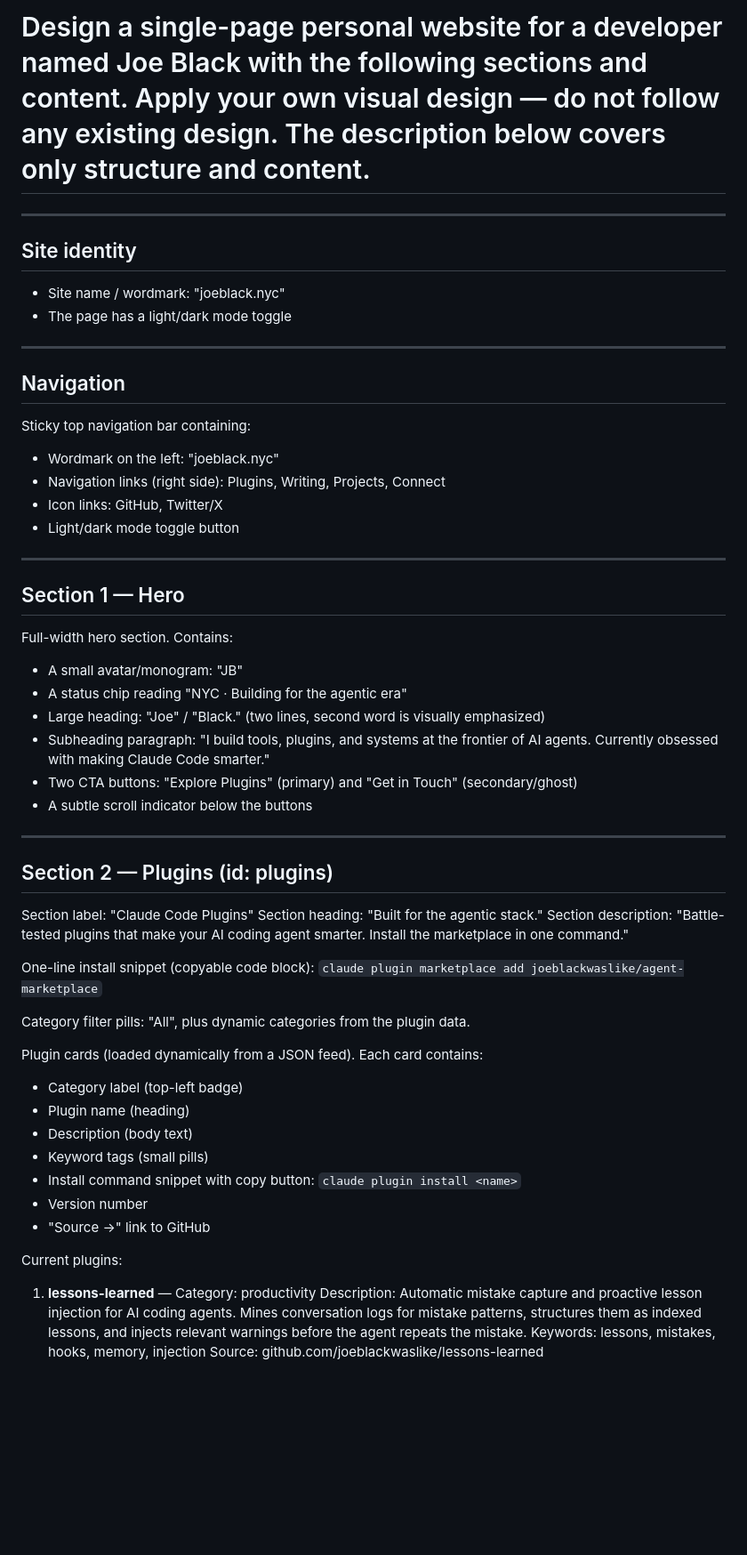
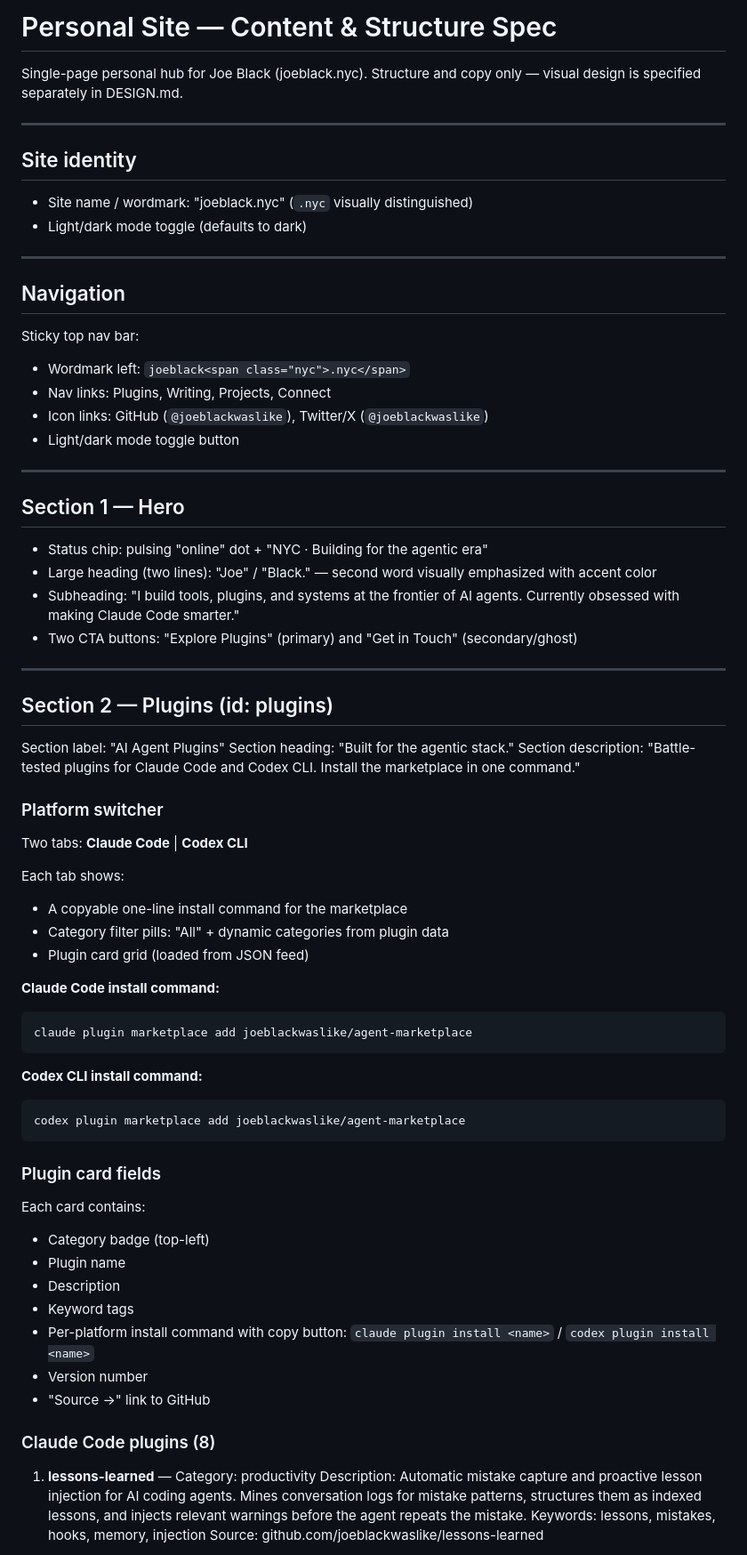
Before and after one commit to joeblackwaslike/agent-marketplace, a Markdown page: design/personal-site/CONTENT.md, the part around one of its changes. Shown at 89% size. Rendered like a GitHub page; blank space fills up the shorter version.

````diff
--- a/design/personal-site/CONTENT.md
+++ b/design/personal-site/CONTENT.md
@@ -1,61 +1,76 @@
-# Design a single-page personal website for a developer named Joe Black with the following sections and content. Apply your own visual design — do not follow any existing design. The description below covers only structure and content.
+# Personal Site — Content & Structure Spec
+
+Single-page personal hub for Joe Black (joeblack.nyc). Structure and copy only — visual design is specified separately in DESIGN.md.
 
 ---
 
 ## Site identity
 
-- Site name / wordmark: "joeblack.nyc"
-- The page has a light/dark mode toggle
+- Site name / wordmark: "joeblack.nyc" (`.nyc` visually distinguished)
+- Light/dark mode toggle (defaults to dark)
 
 ---
 
 ## Navigation
 
-Sticky top navigation bar containing:
-- Wordmark on the left: "joeblack.nyc"
-- Navigation links (right side): Plugins, Writing, Projects, Connect
-- Icon links: GitHub, Twitter/X
+Sticky top nav bar:
+- Wordmark left: `joeblack<span class="nyc">.nyc</span>`
+- Nav links: Plugins, Writing, Projects, Connect
+- Icon links: GitHub (`@joeblackwaslike`), Twitter/X (`@joeblackwaslike`)
 - Light/dark mode toggle button
 
 ---
 
 ## Section 1 — Hero
 
-Full-width hero section. Contains:
-- A small avatar/monogram: "JB"
-- A status chip reading "NYC · Building for the agentic era"
-- Large heading: "Joe" / "Black." (two lines, second word is visually emphasized)
-- Subheading paragraph: "I build tools, plugins, and systems at the frontier of AI agents. Currently obsessed with making Claude Code smarter."
+- Status chip: pulsing "online" dot + "NYC · Building for the agentic era"
+- Large heading (two lines): "Joe" / "Black." — second word visually emphasized with accent color
+- Subheading: "I build tools, plugins, and systems at the frontier of AI agents. Currently obsessed with making Claude Code smarter."
 - Two CTA buttons: "Explore Plugins" (primary) and "Get in Touch" (secondary/ghost)
-- A subtle scroll indicator below the buttons
 
 ---
 
 ## Section 2 — Plugins (id: plugins)
 
-Section label: "Claude Code Plugins"
+Section label: "AI Agent Plugins"
 Section heading: "Built for the agentic stack."
-Section description: "Battle-tested plugins that make your AI coding agent smarter. Install the marketplace in one command."
+Section description: "Battle-tested plugins for Claude Code and Codex CLI. Install the marketplace in one command."
 
-One-line install snippet (copyable code block):
-`claude plugin marketplace add joeblackwaslike/agent-marketplace`
+### Platform switcher
 
-Category filter pills: "All", plus dynamic categories from the plugin data.
+Two tabs: **Claude Code** | **Codex CLI**
 
-Plugin cards (loaded dynamically from a JSON feed). Each card contains:
-- Category label (top-left badge)
-- Plugin name (heading)
-- Description (body text)
-- Keyword tags (small pills)
-- Install command snippet with copy button: `claude plugin install <name>`
+Each tab shows:
+- A copyable one-line install command for the marketplace
+- Category filter pills: "All" + dynamic categories from plugin data
+- Plugin card grid (loaded from JSON feed)
+
+**Claude Code install command:**
+```
+claude plugin marketplace add joeblackwaslike/agent-marketplace
+```
+
+**Codex CLI install command:**
+```
+codex plugin marketplace add joeblackwaslike/agent-marketplace
+```
+
+### Plugin card fields
+
+Each card contains:
+- Category badge (top-left)
+- Plugin name
+- Description
+- Keyword tags
+- Per-platform install command with copy button: `claude plugin install <name>` / `codex plugin install <name>`
 - Version number
 - "Source →" link to GitHub
 
-Current plugins:
+### Claude Code plugins (8)
 
 1. **lessons-learned** — Category: productivity
-    Description: Automatic mistake capture and proactive lesson injection for AI coding agents. Mines conversation logs for mistake patterns, structures them as indexed lessons, and injects relevant warnings before the agent repeats the mistake.
-    Keywords: lessons, mistakes, hooks, memory, injection
-    Source: github.com/joeblackwaslike/lessons-learned
+   Description: Automatic mistake capture and proactive lesson injection for AI coding agents. Mines conversation logs for mistake patterns, structures them as indexed lessons, and injects relevant warnings before the agent repeats the mistake.
+   Keywords: lessons, mistakes, hooks, memory, injection
+   Source: github.com/joeblackwaslike/lessons-learned
 
 2. **mcp-exec** — Category: execution
````
Also changed, not shown: other parts of design/personal-site/CONTENT.md (+69 -44 lines), design/personal-site/DESIGN.md (+210 -0 lines), design/personal-site/PROMPT.md (+30 -0 lines).
